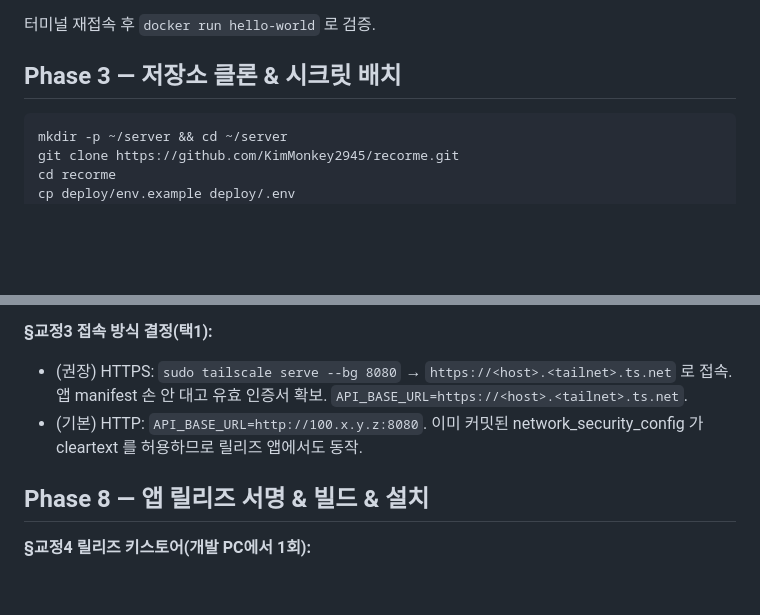
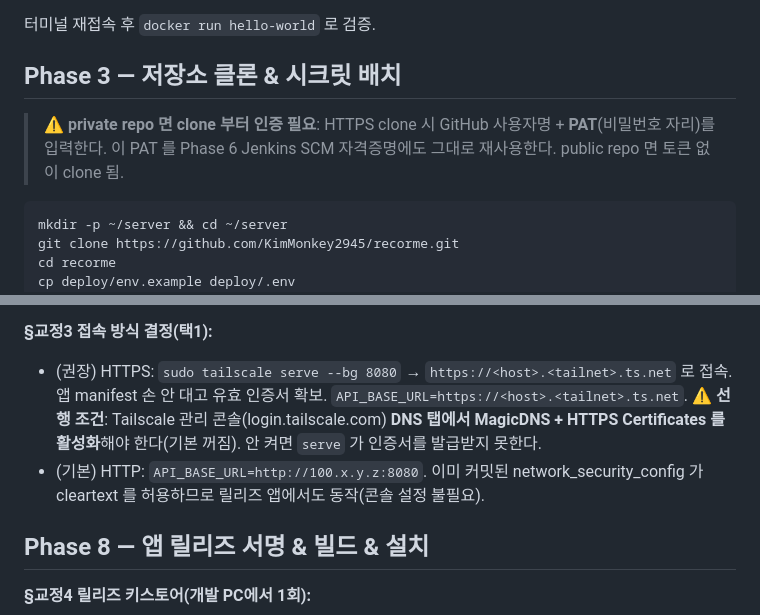
Before and after one commit to KimMonkey2945/recorme, a Markdown page: docs/deployment.md, 2 parts joined by grey strips. GitHub-like rendering; blank space fills up the shorter version.

````diff
--- a/docs/deployment.md
+++ b/docs/deployment.md
@@ -67,6 +87,9 @@ sudo usermod -aG docker $USER
 
 ## Phase 3 — 저장소 클론 & 시크릿 배치
 
+> **⚠️ private repo 면 clone 부터 인증 필요**: HTTPS clone 시 GitHub 사용자명 + **PAT**(비밀번호 자리)를
+> 입력한다. 이 PAT 를 Phase 6 Jenkins SCM 자격증명에도 그대로 재사용한다. public repo 면 토큰 없이 clone 됨.
+
 ```bash
 mkdir -p ~/server && cd ~/server
 git clone https://github.com/KimMonkey2945/recorme.git
@@ -159,8 +196,10 @@ tailscale ip -4     # 서버의 Tailscale IP (예: 100.x.y.z)
 **§교정3 접속 방식 결정(택1):**
 - (권장) HTTPS: `sudo tailscale serve --bg 8080` → `https://<host>.<tailnet>.ts.net` 로 접속.
   앱 manifest 손 안 대고 유효 인증서 확보. `API_BASE_URL=https://<host>.<tailnet>.ts.net`.
+  **⚠️ 선행 조건**: Tailscale 관리 콘솔(login.tailscale.com) **DNS 탭에서 MagicDNS + HTTPS
+  Certificates 를 활성화**해야 한다(기본 꺼짐). 안 켜면 `serve` 가 인증서를 발급받지 못한다.
 - (기본) HTTP: `API_BASE_URL=http://100.x.y.z:8080`. 이미 커밋된 network_security_config 가
-  cleartext 를 허용하므로 릴리즈 앱에서도 동작.
+  cleartext 를 허용하므로 릴리즈 앱에서도 동작(콘솔 설정 불필요).
 
 ## Phase 8 — 앱 릴리즈 서명 & 빌드 & 설치
 
````
Also changed, not shown: other parts of docs/deployment.md (+56 -3 lines).
